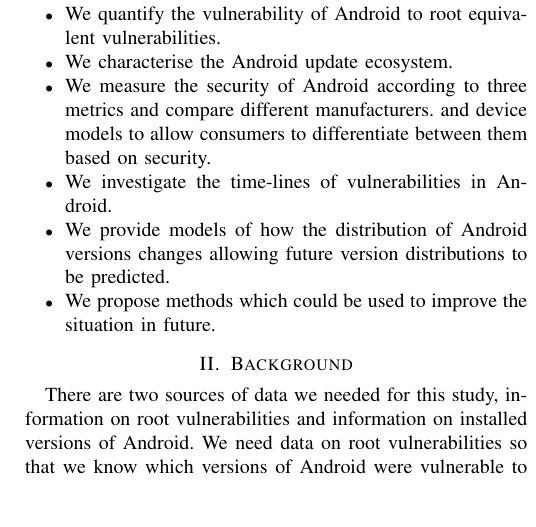
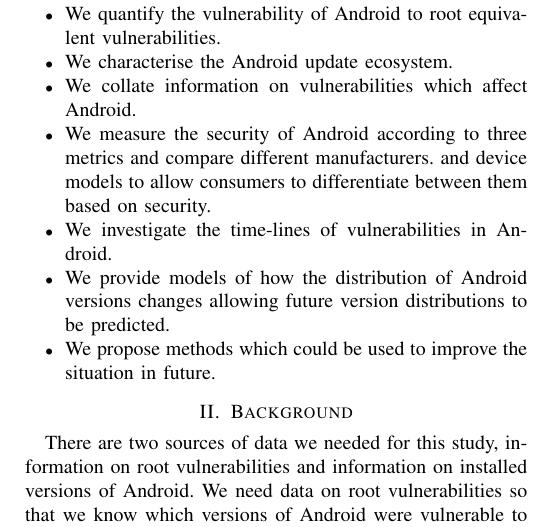
Before and after one commit to ucam-cl-dtg/paper-da-securityupdates, a LaTeX paper (securityupdates.tex): part of one column of page 2 of 8, cut so that both start at the same text, the shorter picture padded with empty space. Compiled offline with pdfLaTeX; a LaTeX package or settings file that is missing is left out.

Commit message:
Add that avo is contribution

```diff
--- a/securityupdates.tex
+++ b/securityupdates.tex
@@ -99,6 +99,7 @@
 \begin{itemize}
  \item We quantify the vulnerability of Android to root equivalent vulnerabilities.
  \item We characterise the Android update ecosystem.
+ \item We collate information on vulnerabilities which affect Android.
  \item We measure the security of Android according to three metrics and compare different manufacturers. and device models to allow consumers to differentiate between them based on security.
  \item We investigate the time-lines of vulnerabilities in Android.
  \item We provide models of how the distribution of Android versions changes allowing future version distributions to be predicted.
```
